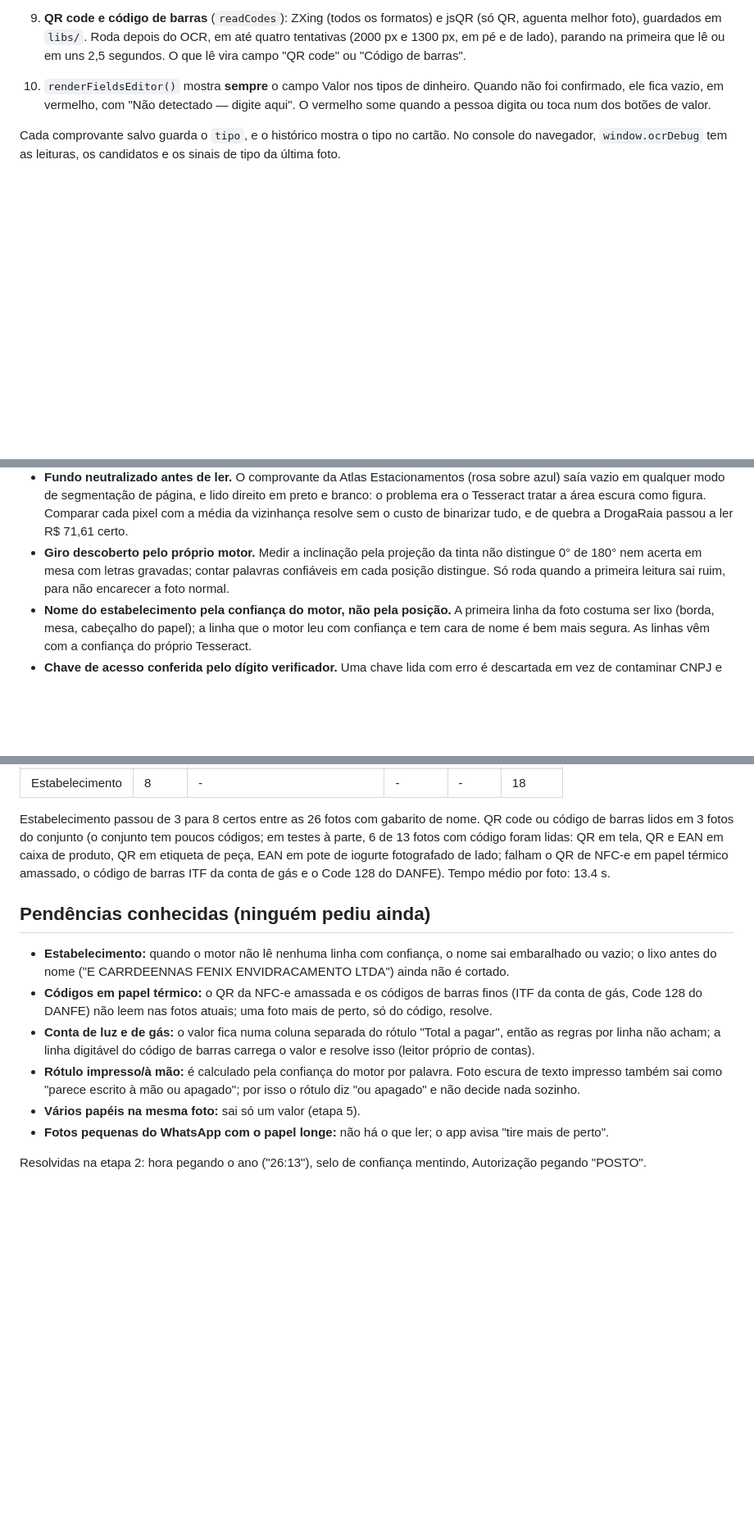
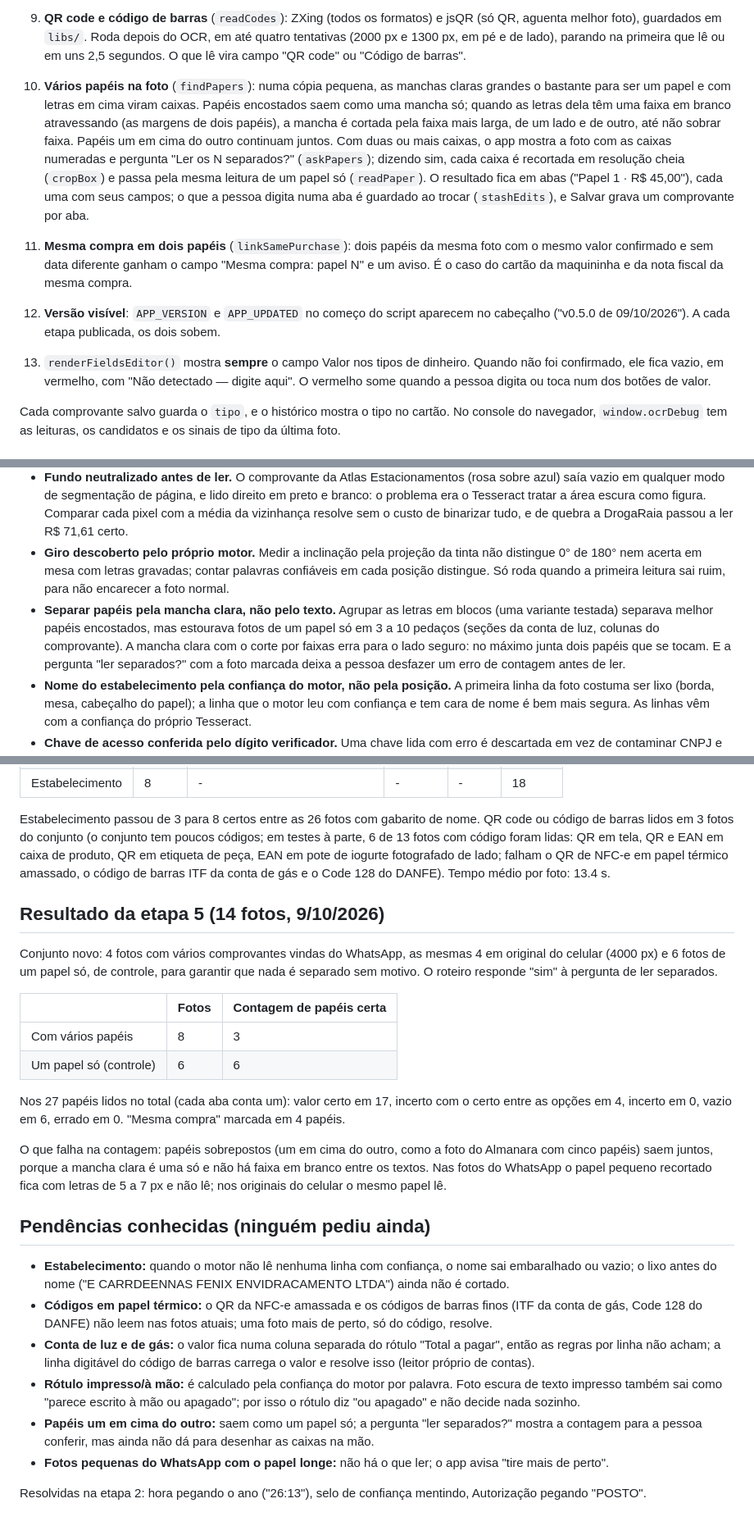
Before and after one commit to MarceloNeco/leitor-ocr, a Markdown page: NOTAS-leitor-ocr.md, 3 parts joined by grey strips. Shown at 82% size. Drawn GitHub-style; blank space fills up the shorter version.

Commit message:
Notas: resultado da etapa 5 (vários papéis numa foto)
Co-Authored-By: Claude Fable 5.1 <noreply@anthropic.com>
Claude-Session: https://claude.ai/code/session_01Xog3f3MF3SfmhTeGggxw2p

```diff
--- a/NOTAS-leitor-ocr.md
+++ b/NOTAS-leitor-ocr.md
@@ -38,7 +38,10 @@ O motor é o Tesseract.js 5.1.1 em português (`por`, modelo `4.0.0_best_int`).
 7. **Estabelecimento** (`pickEstablishment`): olha as linhas de todas as leituras com a confiança que o motor deu a cada uma (`res.data.lines`). Ganha a linha confiável que parece nome de empresa (LTDA, RESTAURANTE, POSTO, DROGARIA...), vem depois de "COMPRA" (Stone) ou divide a linha com o CNPJ (o CNPJ é tirado e o resto fica). Descarta endereço, cidade/UF, bandeira de cartão, rótulos (VIA CLIENTE, DANFE, PROTOCOLO, ORDER, CASHIER...), linhas com preço e linhas em que a maioria das palavras não parece palavra.
 8. **Chave de acesso** (`parseChave`): 44 dígitos em grupos de 4, com dígito verificador (módulo 11). Quando a leitura passa na conferência, dela saem o CNPJ, o número da nota e o mês de emissão; a data lida só fica se for desse mês, senão troca por outra data lida que seja, ou fica vazia. A chave também pode vir do QR code.
 9. **QR code e código de barras** (`readCodes`): ZXing (todos os formatos) e jsQR (só QR, aguenta melhor foto), guardados em `libs/`. Roda depois do OCR, em até quatro tentativas (2000 px e 1300 px, em pé e de lado), parando na primeira que lê ou em uns 2,5 segundos. O que lê vira campo "QR code" ou "Código de barras".
-10. `renderFieldsEditor()` mostra **sempre** o campo Valor nos tipos de dinheiro. Quando não foi confirmado, ele fica vazio, em vermelho, com "Não detectado — digite aqui". O vermelho some quando a pessoa digita ou toca num dos botões de valor.
+10. **Vários papéis na foto** (`findPapers`): numa cópia pequena, as manchas claras grandes o bastante para ser um papel e com letras em cima viram caixas. Papéis encostados saem como uma mancha só; quando as letras dela têm uma faixa em branco atravessando (as margens de dois papéis), a mancha é cortada pela faixa mais larga, de um lado e de outro, até não sobrar faixa. Papéis um em cima do outro continuam juntos. Com duas ou mais caixas, o app mostra a foto com as caixas numeradas e pergunta "Ler os N separados?" (`askPapers`); dizendo sim, cada caixa é recortada em resolução cheia (`cropBox`) e passa pela mesma leitura de um papel só (`readPaper`). O resultado fica em abas ("Papel 1 · R$ 45,00"), cada uma com seus campos; o que a pessoa digita numa aba é guardado ao trocar (`stashEdits`), e Salvar grava um comprovante por aba.
+11. **Mesma compra em dois papéis** (`linkSamePurchase`): dois papéis da mesma foto com o mesmo valor confirmado e sem data diferente ganham o campo "Mesma compra: papel N" e um aviso. É o caso do cartão da maquininha e da nota fiscal da mesma compra.
+12. **Versão visível**: `APP_VERSION` e `APP_UPDATED` no começo do script aparecem no cabeçalho ("v0.5.0 de 09/10/2026"). A cada etapa publicada, os dois sobem.
+13. `renderFieldsEditor()` mostra **sempre** o campo Valor nos tipos de dinheiro. Quando não foi confirmado, ele fica vazio, em vermelho, com "Não detectado — digite aqui". O vermelho some quando a pessoa digita ou toca num dos botões de valor.
 
 Cada comprovante salvo guarda o `tipo`, e o histórico mostra o tipo no cartão. No console do navegador, `window.ocrDebug` tem as leituras, os candidatos e os sinais de tipo da última foto.
 
@@ -49,6 +52,7 @@ Cada comprovante salvo guarda o `tipo`, e o histórico mostra o tipo no cartão.
 - **O tipo do documento manda na leitura.** Numa nota fiscal, o número ao lado de "Tributos" ou de um item nunca é o total; num pedido médico não existe valor. Perguntar o tipo antes de ler deixa o app esperar os campos certos e ignorar o resto.
 - **Fundo neutralizado antes de ler.** O comprovante da Atlas Estacionamentos (rosa sobre azul) saía vazio em qualquer modo de segmentação de página, e lido direito em preto e branco: o problema era o Tesseract tratar a área escura como figura. Comparar cada pixel com a média da vizinhança resolve sem o custo de binarizar tudo, e de quebra a DrogaRaia passou a ler R$ 71,61 certo.
 - **Giro descoberto pelo próprio motor.** Medir a inclinação pela projeção da tinta não distingue 0° de 180° nem acerta em mesa com letras gravadas; contar palavras confiáveis em cada posição distingue. Só roda quando a primeira leitura sai ruim, para não encarecer a foto normal.
+- **Separar papéis pela mancha clara, não pelo texto.** Agrupar as letras em blocos (uma variante testada) separava melhor papéis encostados, mas estourava fotos de um papel só em 3 a 10 pedaços (seções da conta de luz, colunas do comprovante). A mancha clara com o corte por faixas erra para o lado seguro: no máximo junta dois papéis que se tocam. E a pergunta "ler separados?" com a foto marcada deixa a pessoa desfazer um erro de contagem antes de ler.
 - **Nome do estabelecimento pela confiança do motor, não pela posição.** A primeira linha da foto costuma ser lixo (borda, mesa, cabeçalho do papel); a linha que o motor leu com confiança e tem cara de nome é bem mais segura. As linhas vêm com a confiança do próprio Tesseract.
 - **Chave de acesso conferida pelo dígito verificador.** Uma chave lida com erro é descartada em vez de contaminar CNPJ e número da nota; a que passa serve para validar o mês da data.
 - **Duas leituras iguais só confirmam se foram processadas diferente** (outro tamanho, giro ou preto e branco). Dois recortes do mesmo tamanho repetiam o mesmo erro de dígito ("57,57" num cupom de 57,52) e se "confirmavam".
@@ -133,13 +137,26 @@ Mesmo conjunto da etapa 3. Tipo escolhido no pop-up:
 
 Estabelecimento passou de 3 para 8 certos entre as 26 fotos com gabarito de nome. QR code ou código de barras lidos em 3 fotos do conjunto (o conjunto tem poucos códigos; em testes à parte, 6 de 13 fotos com código foram lidas: QR em tela, QR e EAN em caixa de produto, QR em etiqueta de peça, EAN em pote de iogurte fotografado de lado; falham o QR de NFC-e em papel térmico amassado, o código de barras ITF da conta de gás e o Code 128 do DANFE). Tempo médio por foto: 13.4 s.
 
+## Resultado da etapa 5 (14 fotos, 9/10/2026)
+
+Conjunto novo: 4 fotos com vários comprovantes vindas do WhatsApp, as mesmas 4 em original do celular (4000 px) e 6 fotos de um papel só, de controle, para garantir que nada é separado sem motivo. O roteiro responde "sim" à pergunta de ler separados.
+
+| | Fotos | Contagem de papéis certa |
+|---|---|---|
+| Com vários papéis | 8 | 3 |
+| Um papel só (controle) | 6 | 6 |
+
+Nos 27 papéis lidos no total (cada aba conta um): valor certo em 17, incerto com o certo entre as opções em 4, incerto em 0, vazio em 6, errado em 0. "Mesma compra" marcada em 4 papéis.
+
+O que falha na contagem: papéis sobrepostos (um em cima do outro, como a foto do Almanara com cinco papéis) saem juntos, porque a mancha clara é uma só e não há faixa em branco entre os textos. Nas fotos do WhatsApp o papel pequeno recortado fica com letras de 5 a 7 px e não lê; nos originais do celular o mesmo papel lê.
+
 ## Pendências conhecidas (ninguém pediu ainda)
 
 - **Estabelecimento:** quando o motor não lê nenhuma linha com confiança, o nome sai embaralhado ou vazio; o lixo antes do nome ("E CARRDEENNAS FENIX ENVIDRACAMENTO LTDA") ainda não é cortado.
 - **Códigos em papel térmico:** o QR da NFC-e amassada e os códigos de barras finos (ITF da conta de gás, Code 128 do DANFE) não leem nas fotos atuais; uma foto mais de perto, só do código, resolve.
 - **Conta de luz e de gás:** o valor fica numa coluna separada do rótulo "Total a pagar", então as regras por linha não acham; a linha digitável do código de barras carrega o valor e resolve isso (leitor próprio de contas).
 - **Rótulo impresso/à mão:** é calculado pela confiança do motor por palavra. Foto escura de texto impresso também sai como "parece escrito à mão ou apagado"; por isso o rótulo diz "ou apagado" e não decide nada sozinho.
-- **Vários papéis na mesma foto:** sai só um valor (etapa 5).
+- **Papéis um em cima do outro:** saem como um papel só; a pergunta "ler separados?" mostra a contagem para a pessoa conferir, mas ainda não dá para desenhar as caixas na mão.
 - **Fotos pequenas do WhatsApp com o papel longe:** não há o que ler; o app avisa "tire mais de perto".
 
 Resolvidas na etapa 2: hora pegando o ano ("26:13"), selo de confiança mentindo, Autorização pegando "POSTO".
```
